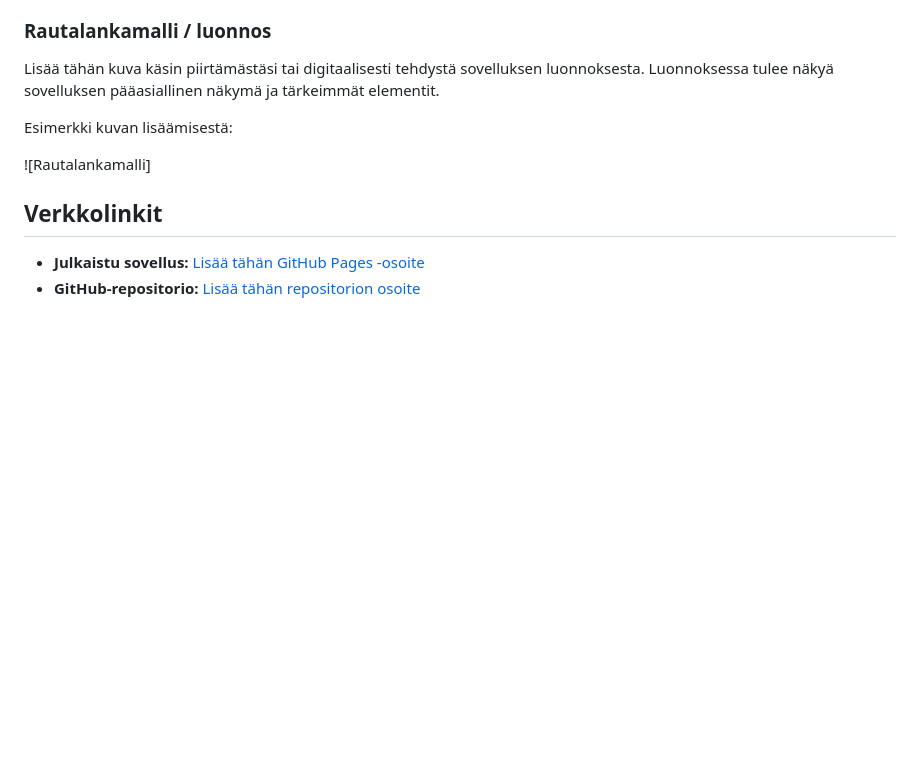
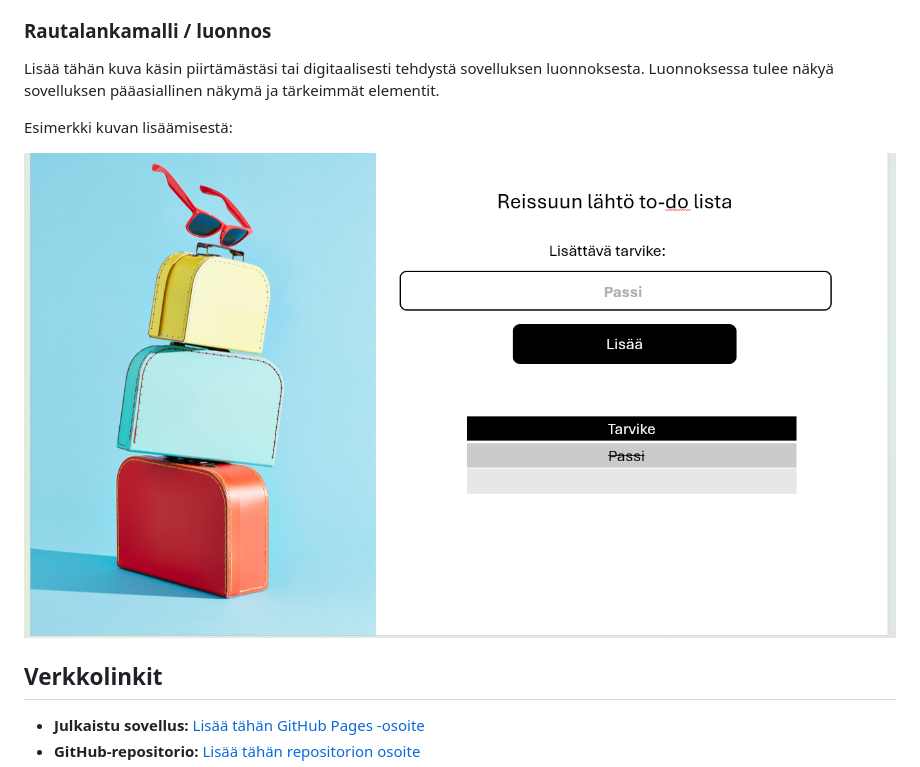
Before and after one commit to me77e/Projekti_1_DOM_Skriptaus, a Markdown page: README.md, the part around the change. Drawn GitHub-style; blank space fills up the shorter version.

Commit message:
rautalankamalli lisätty readme kansioon

```diff
--- a/README.md
+++ b/README.md
@@ -27,7 +27,9 @@ Lisää tähän kuva käsin piirtämästäsi tai digitaalisesti tehdystä sovell
 
 Esimerkki kuvan lisäämisestä:
 
-![Rautalankamalli]
+![Rautalankamalli](image/wireframe.png)
+
+
 
 
 ## Verkkolinkit
```
